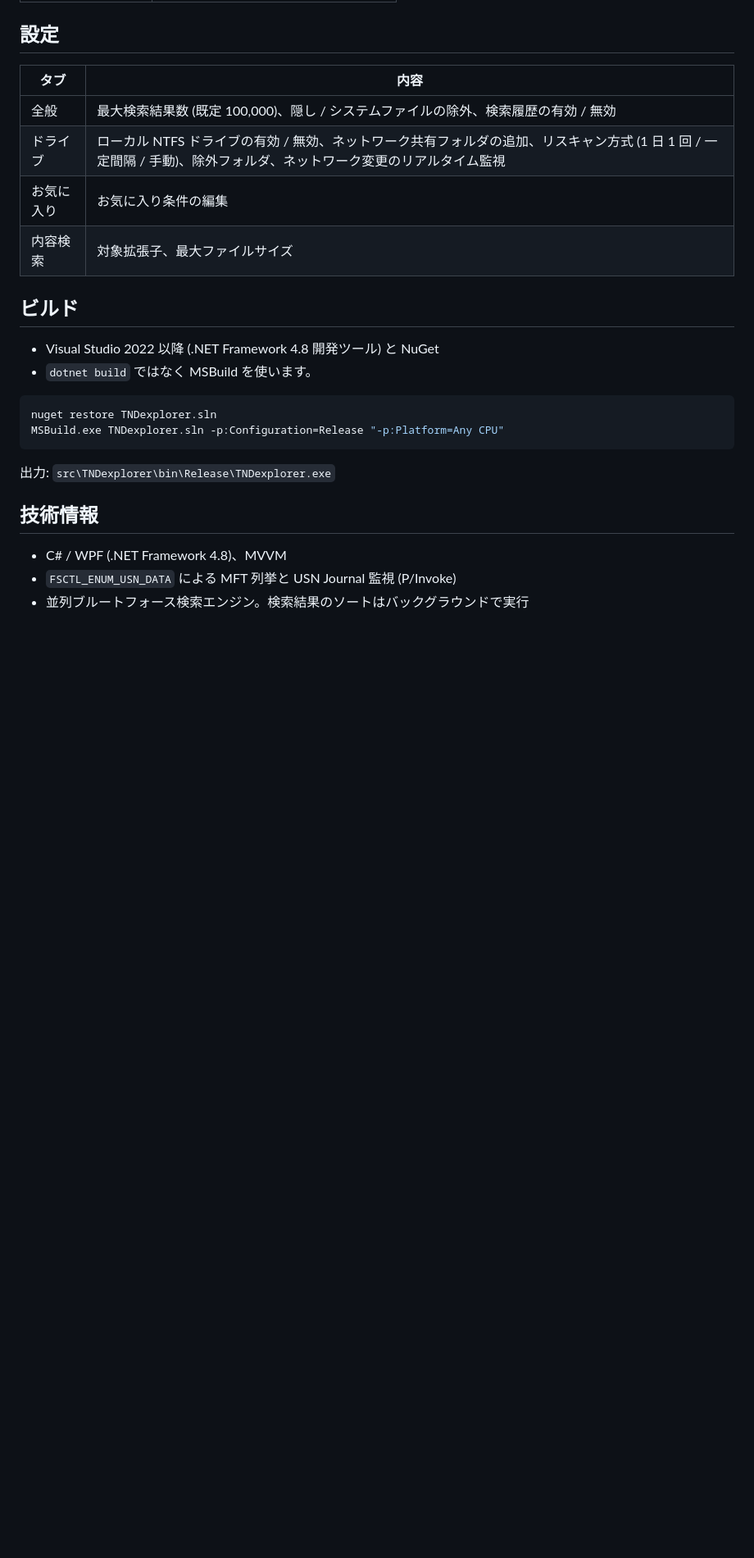
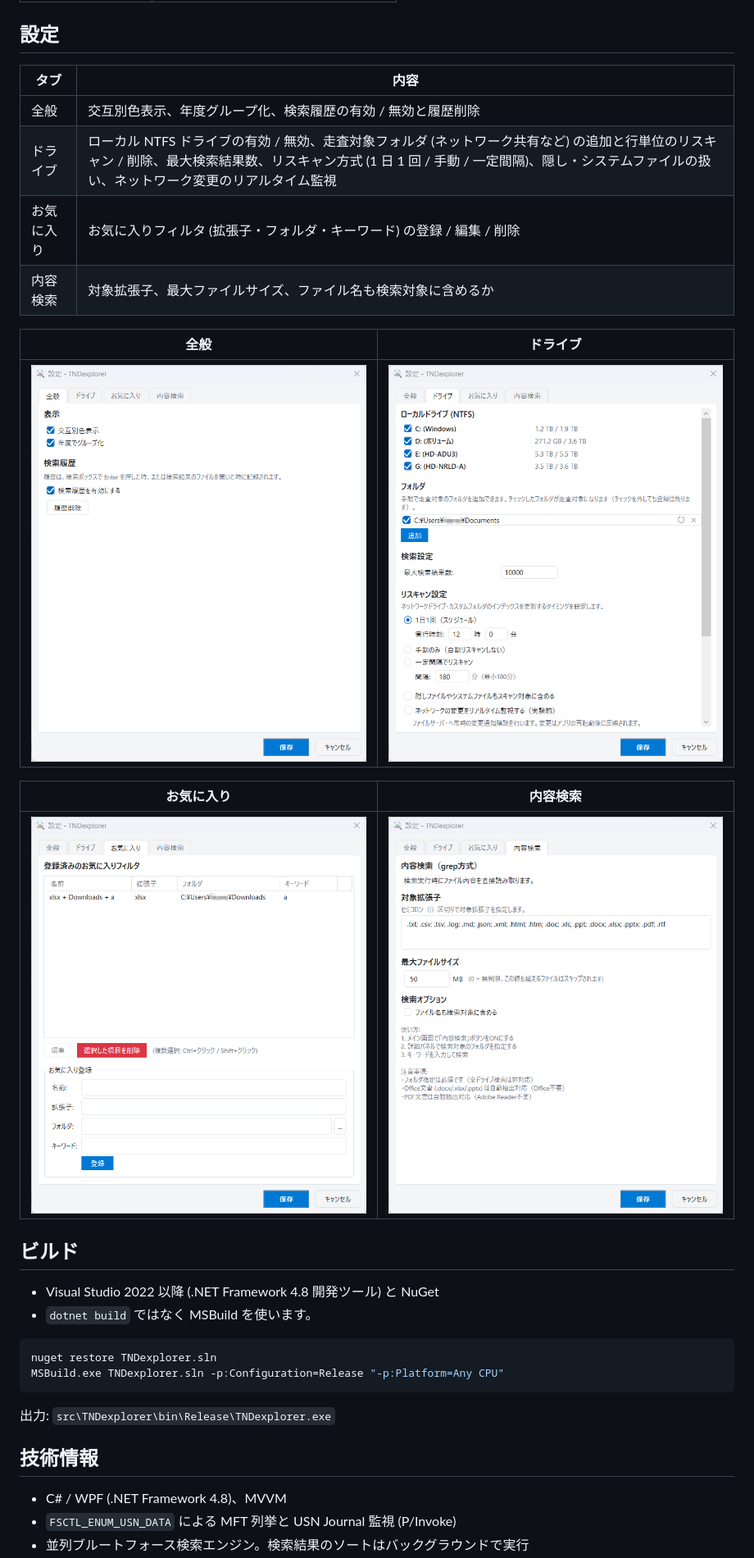
Before and after one commit to HTanoda/TNDexplorer, a Markdown page: README.md, the part around the change. Shown at 82% size. Rendered like a GitHub page; pictures changed too: docs/images/settings-content.png (added), docs/images/settings-drives.png (added), docs/images/settings-favorites.png (added); blank space fills up the shorter version.

Commit message:
docs: README に設定画面のスクリーンショット 4 枚を追加
全般 / ドライブ / お気に入り / 内容検索の各タブ。設定表の内容も実画面に合わせて更新。

Co-Authored-By: Claude Fable 5.1 <noreply@anthropic.com>

```diff
--- a/README.md
+++ b/README.md
@@ -99,10 +99,18 @@ PDF は Windows 組み込みの `Windows.Data.Pdf` で描画するため Adobe A
 
 | タブ | 内容 |
 | --- | --- |
-| 全般 | 最大検索結果数 (既定 100,000)、隠し / システムファイルの除外、検索履歴の有効 / 無効 |
-| ドライブ | ローカル NTFS ドライブの有効 / 無効、ネットワーク共有フォルダの追加、リスキャン方式 (1 日 1 回 / 一定間隔 / 手動)、除外フォルダ、ネットワーク変更のリアルタイム監視 |
-| お気に入り | お気に入り条件の編集 |
-| 内容検索 | 対象拡張子、最大ファイルサイズ |
+| 全般 | 交互別色表示、年度グループ化、検索履歴の有効 / 無効と履歴削除 |
+| ドライブ | ローカル NTFS ドライブの有効 / 無効、走査対象フォルダ (ネットワーク共有など) の追加と行単位のリスキャン / 削除、最大検索結果数、リスキャン方式 (1 日 1 回 / 手動 / 一定間隔)、隠し・システムファイルの扱い、ネットワーク変更のリアルタイム監視 |
+| お気に入り | お気に入りフィルタ (拡張子・フォルダ・キーワード) の登録 / 編集 / 削除 |
+| 内容検索 | 対象拡張子、最大ファイルサイズ、ファイル名も検索対象に含めるか |
+
+| 全般 | ドライブ |
+| --- | --- |
+| ![設定 - 全般](docs/images/settings-general.png) | ![設定 - ドライブ](docs/images/settings-drives.png) |
+
+| お気に入り | 内容検索 |
+| --- | --- |
+| ![設定 - お気に入り](docs/images/settings-favorites.png) | ![設定 - 内容検索](docs/images/settings-content.png) |
 
 ## ビルド
 
```
